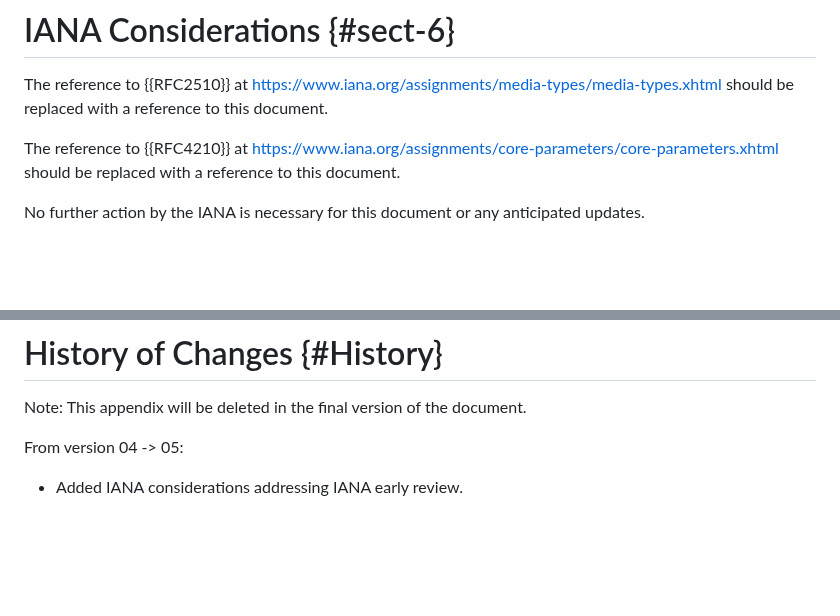
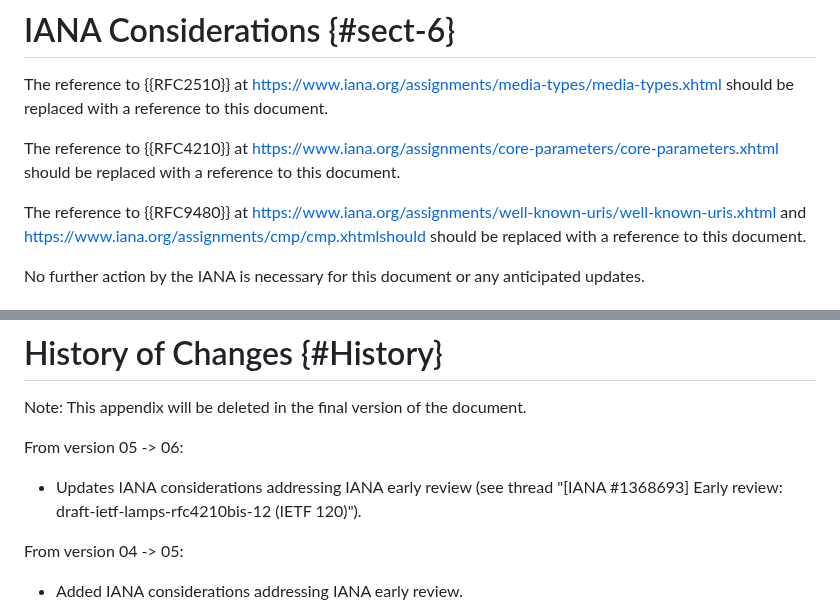
Before and after one commit to lamps-wg/cmp-updates, a Markdown page: draft-ietf-lamps-rfc6712bis.md, 2 parts joined by grey strips. Rendered like a GitHub page; blank space fills up the shorter version.

Commit message:
Addressed IANA early review comments

```diff
--- a/draft-ietf-lamps-rfc6712bis.md
+++ b/draft-ietf-lamps-rfc6712bis.md
@@ -437,6 +437,8 @@ The reference to {{RFC2510}} at https://www.iana.org/assignments/media-types/med
 
 The reference to {{RFC4210}} at https://www.iana.org/assignments/core-parameters/core-parameters.xhtml should be replaced with a reference to this document.
 
+The reference to {{RFC9480}} at https://www.iana.org/assignments/well-known-uris/well-known-uris.xhtml and https://www.iana.org/assignments/cmp/cmp.xhtmlshould should be replaced with a reference to this document.
+
 No further action by the IANA is necessary for this document or any anticipated
 updates.
 
@@ -454,6 +456,11 @@ We also thank all reviewers of this document for their valuable feedback.
 # History of Changes {#History}
 
 Note: This appendix will be deleted in the final version of the document.
+
+From version 05 -> 06:
+
+
+* Updates IANA considerations addressing IANA early review (see thread "[IANA #1368693] Early review: draft-ietf-lamps-rfc4210bis-12 (IETF 120)").
 
 From version 04 -> 05:
 
```
